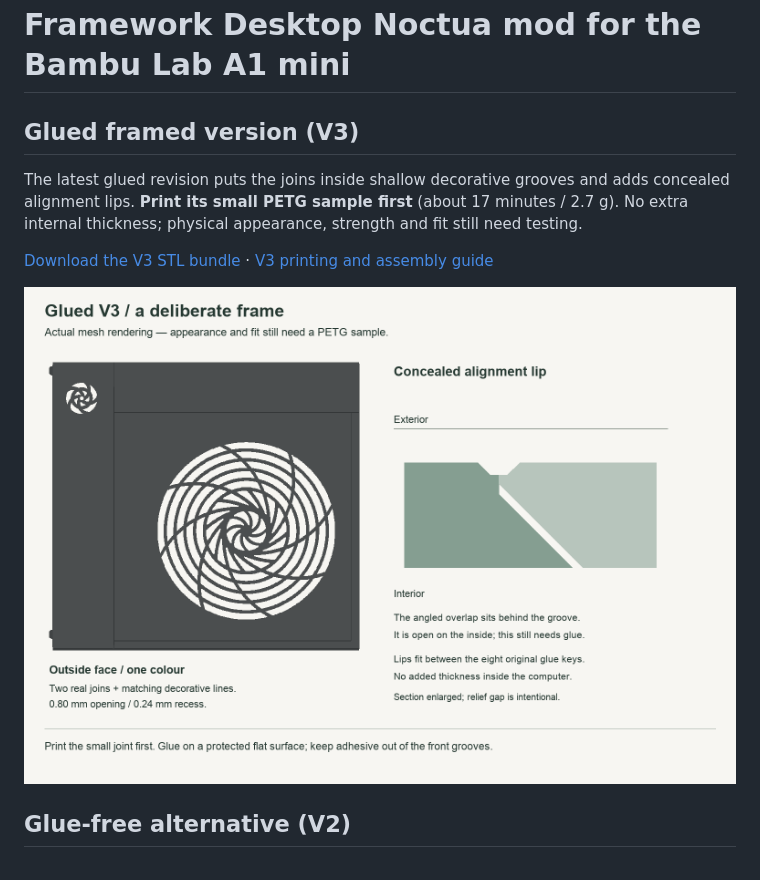
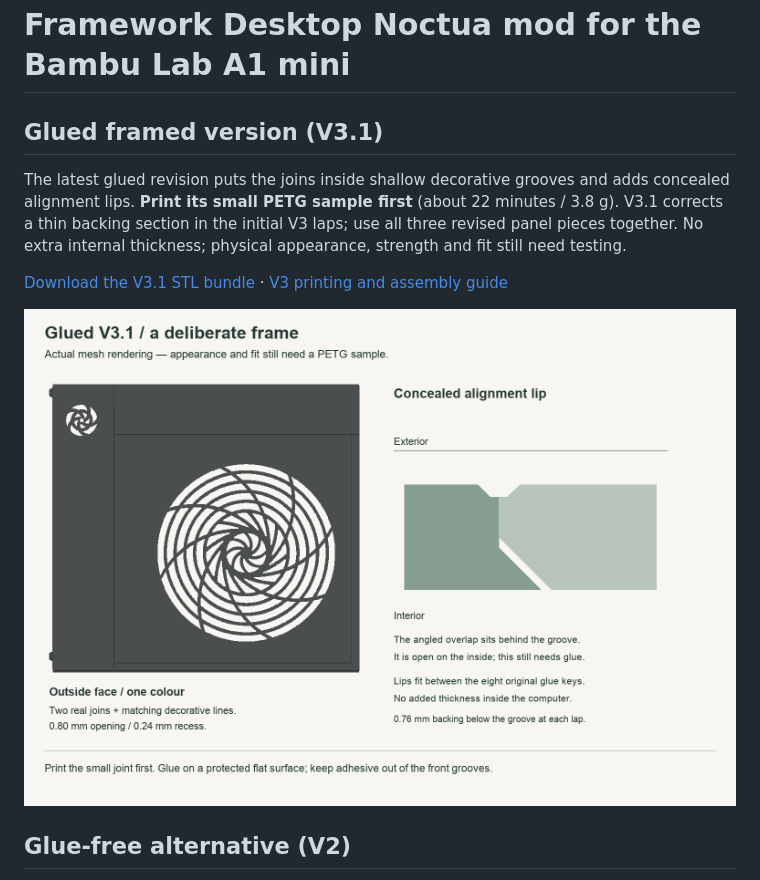
Before and after one commit to orenaksakal/framework-desktop-noctua-a1-mini, a Markdown page: README.md, the part around the change. Drawn GitHub-style; pictures changed too: glued-framed-v3/design-and-joint.png.

```diff
--- a/README.md
+++ b/README.md
@@ -1,10 +1,10 @@
 # Framework Desktop Noctua mod for the Bambu Lab A1 mini
 
-## Glued framed version (V3)
+## Glued framed version (V3.1)
 
-The latest glued revision puts the joins inside shallow decorative grooves and adds concealed alignment lips. **Print its small PETG sample first** (about 17 minutes / 2.7 g). No extra internal thickness; physical appearance, strength and fit still need testing.
+The latest glued revision puts the joins inside shallow decorative grooves and adds concealed alignment lips. **Print its small PETG sample first** (about 22 minutes / 3.8 g). V3.1 corrects a thin backing section in the initial V3 laps; use all three revised panel pieces together. No extra internal thickness; physical appearance, strength and fit still need testing.
 
-[Download the V3 STL bundle](downloads/noctua-a1-mini-glued-framed-v3-STLs.zip) · [V3 printing and assembly guide](glued-framed-v3/README.md)
+[Download the V3.1 STL bundle](downloads/noctua-a1-mini-glued-framed-v3.1-STLs.zip) · [V3 printing and assembly guide](glued-framed-v3/README.md)
 
 ![V3 panel and joint](glued-framed-v3/design-and-joint.png)
 
```
Also changed, not shown: glued-framed-v3/README.md (+18 -10 lines), glued-framed-v3/REVIEW.md (added, +17 -0 lines), glued-framed-v3/slicer-preview.png, 14 other files.
